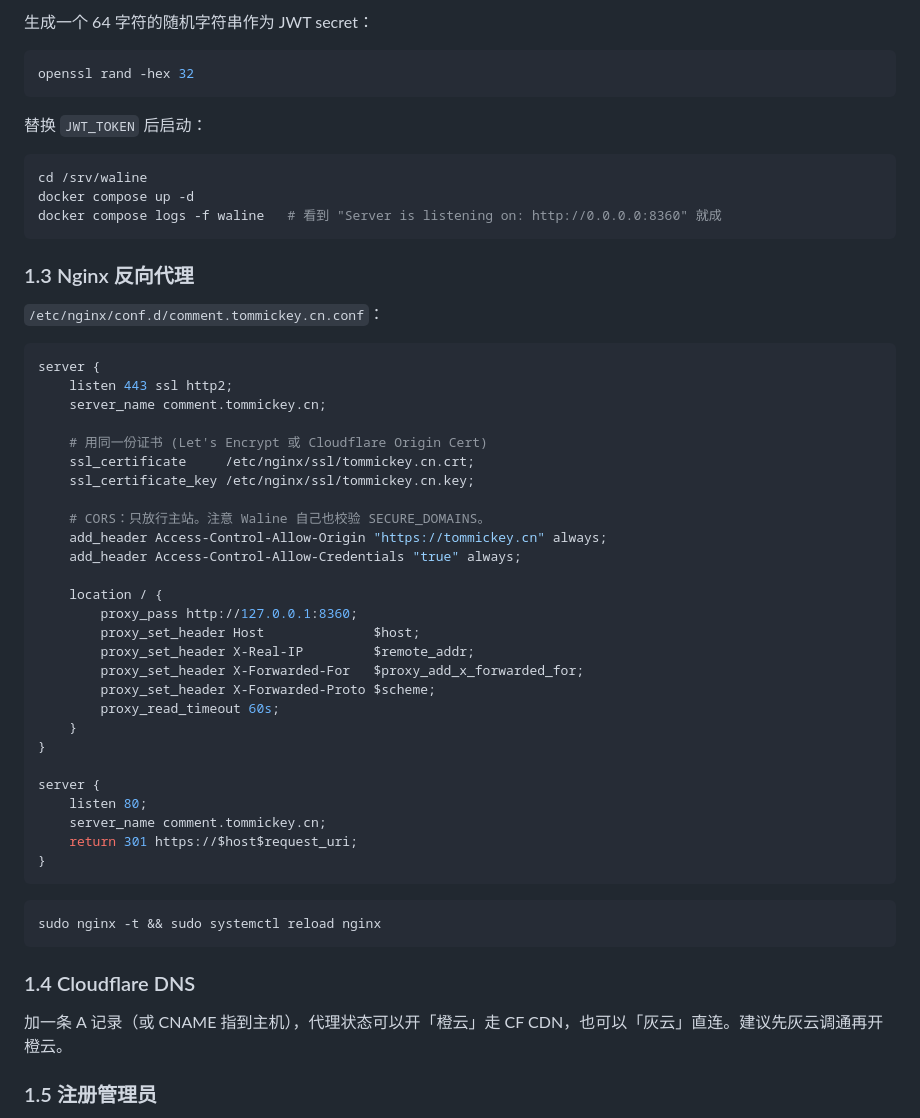
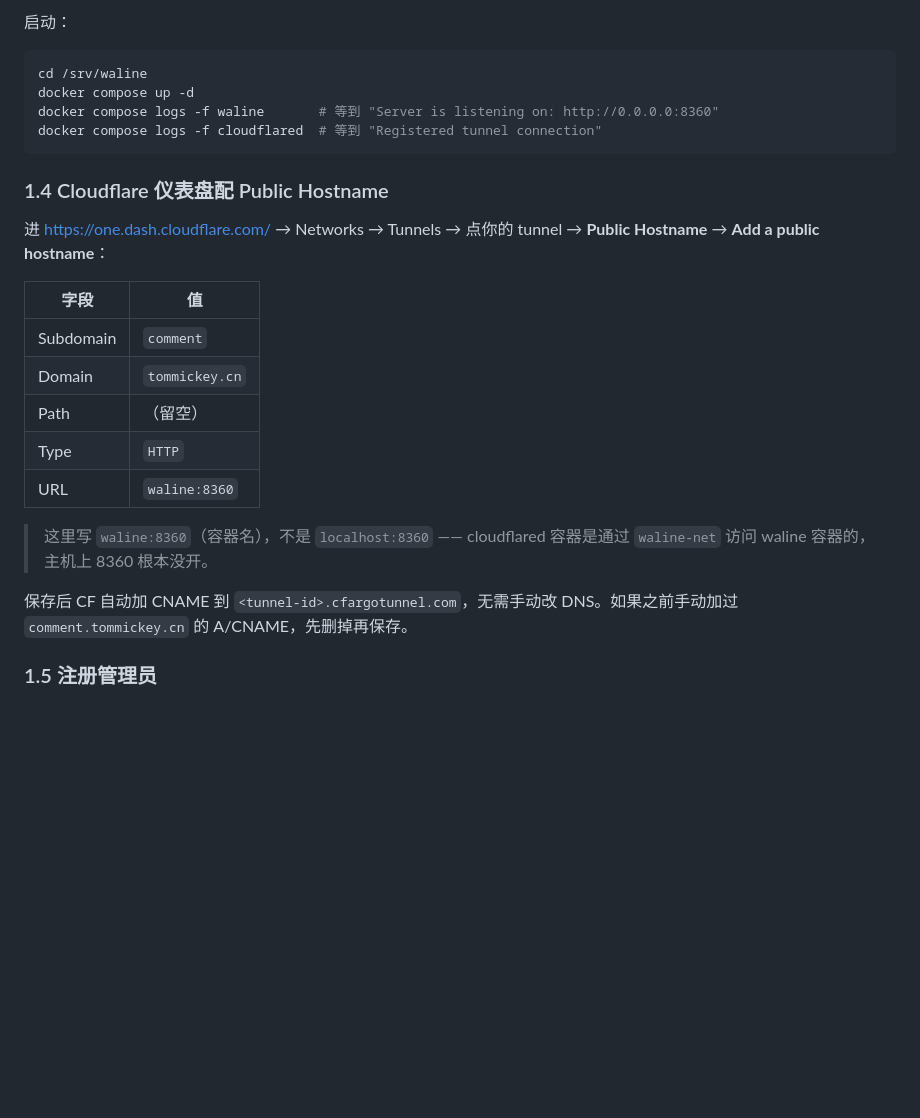
Before and after one commit to Tommickey2020gmail/myWebsite, a Markdown page: docs/comments-deploy.md, the part around one of its changes. Drawn GitHub-style; blank space fills up the shorter version.

````diff
--- a/docs/comments-deploy.md
+++ b/docs/comments-deploy.md
@@ -58,60 +101,29 @@ services:
 ```
 
-生成一个 64 字符的随机字符串作为 JWT secret：
-
-```bash
-openssl rand -hex 32
-```
-
-替换 `JWT_TOKEN` 后启动：
+启动：
 
 ```bash
 cd /srv/waline
 docker compose up -d
-docker compose logs -f waline   # 看到 "Server is listening on: http://0.0.0.0:8360" 就成
+docker compose logs -f waline       # 等到 "Server is listening on: http://0.0.0.0:8360"
+docker compose logs -f cloudflared  # 等到 "Registered tunnel connection"
 ```
 
-### 1.3 Nginx 反向代理
+### 1.4 Cloudflare 仪表盘配 Public Hostname
 
-`/etc/nginx/conf.d/comment.tommickey.cn.conf`：
+进 https://one.dash.cloudflare.com/ → Networks → Tunnels → 点你的 tunnel → **Public Hostname** → **Add a public hostname**：
 
-```nginx
-server {
-    listen 443 ssl http2;
-    server_name comment.tommickey.cn;
+| 字段 | 值 |
+|------|------|
+| Subdomain | `comment` |
+| Domain | `tommickey.cn` |
+| Path | （留空） |
+| Type | `HTTP` |
+| URL | `waline:8360` |
 
-    # 用同一份证书 (Let's Encrypt 或 Cloudflare Origin Cert)
-    ssl_certificate     /etc/nginx/ssl/tommickey.cn.crt;
-    ssl_certificate_key /etc/nginx/ssl/tommickey.cn.key;
+> 这里写 `waline:8360`（容器名），不是 `localhost:8360` —— cloudflared 容器是通过 `waline-net` 访问 waline 容器的，主机上 8360 根本没开。
 
-    # CORS：只放行主站。注意 Waline 自己也校验 SECURE_DOMAINS。
-    add_header Access-Control-Allow-Origin "https://tommickey.cn" always;
-    add_header Access-Control-Allow-Credentials "true" always;
-
-    location / {
-        proxy_pass http://127.0.0.1:8360;
-        proxy_set_header Host              $host;
-        proxy_set_header X-Real-IP         $remote_addr;
-        proxy_set_header X-Forwarded-For   $proxy_add_x_forwarded_for;
-        proxy_set_header X-Forwarded-Proto $scheme;
-        proxy_read_timeout 60s;
-    }
-}
-
-server {
-    listen 80;
-    server_name comment.tommickey.cn;
-    return 301 https://$host$request_uri;
-}
-```
-
-```bash
-sudo nginx -t && sudo systemctl reload nginx
-```
-
-### 1.4 Cloudflare DNS
-
-加一条 A 记录（或 CNAME 指到主机），代理状态可以开「橙云」走 CF CDN，也可以「灰云」直连。建议先灰云调通再开橙云。
+保存后 CF 自动加 CNAME 到 `<tunnel-id>.cfargotunnel.com`，无需手动改 DNS。如果之前手动加过 `comment.tommickey.cn` 的 A/CNAME，先删掉再保存。
 
 ### 1.5 注册管理员
 
````
Also changed, not shown: other parts of docs/comments-deploy.md (+52 -9 lines).
